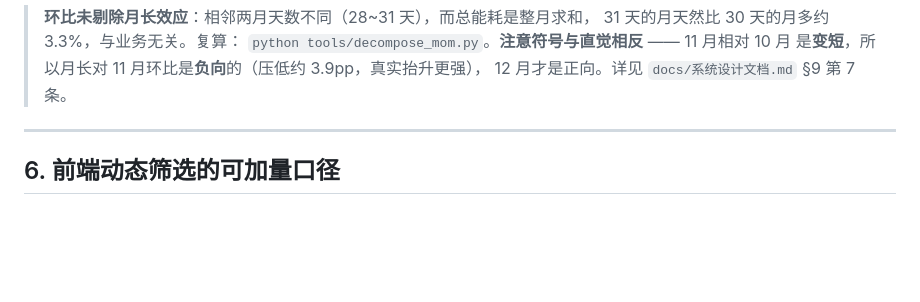
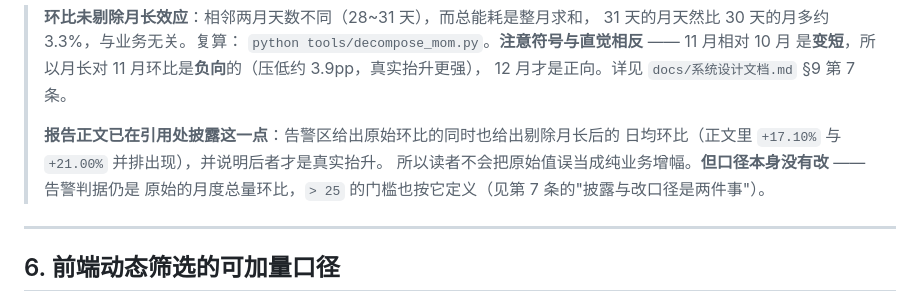
Before and after one commit to YZC0219/industrial_energy_analysis, a Markdown page: docs/指标字典.md, the part around the change. Rendered like a GitHub page; blank space fills up the shorter version.

```diff
--- a/docs/指标字典.md
+++ b/docs/指标字典.md
@@ -455,6 +455,11 @@
 > `python tools/decompose_mom.py`。**注意符号与直觉相反** —— 11 月相对 10 月
 > 是**变短**，所以月长对 11 月环比是**负向**的（压低约 3.9pp，真实抬升更强），
 > 12 月才是正向。详见 `docs/系统设计文档.md` §9 第 7 条。
+>
+> **报告正文已在引用处披露这一点**：告警区给出原始环比的同时也给出剔除月长后的
+> 日均环比（正文里 `+17.10%` 与 `+21.00%` 并排出现），并说明后者才是真实抬升。
+> 所以读者不会把原始值误当成纯业务增幅。**但口径本身没有改** —— 告警判据仍是
+> 原始的月度总量环比，`> 25` 的门槛也按它定义（见第 7 条的"披露与改口径是两件事"）。
 
 ---
 
```
Also changed, not shown: docs/系统设计文档.md (+32 -8 lines).
